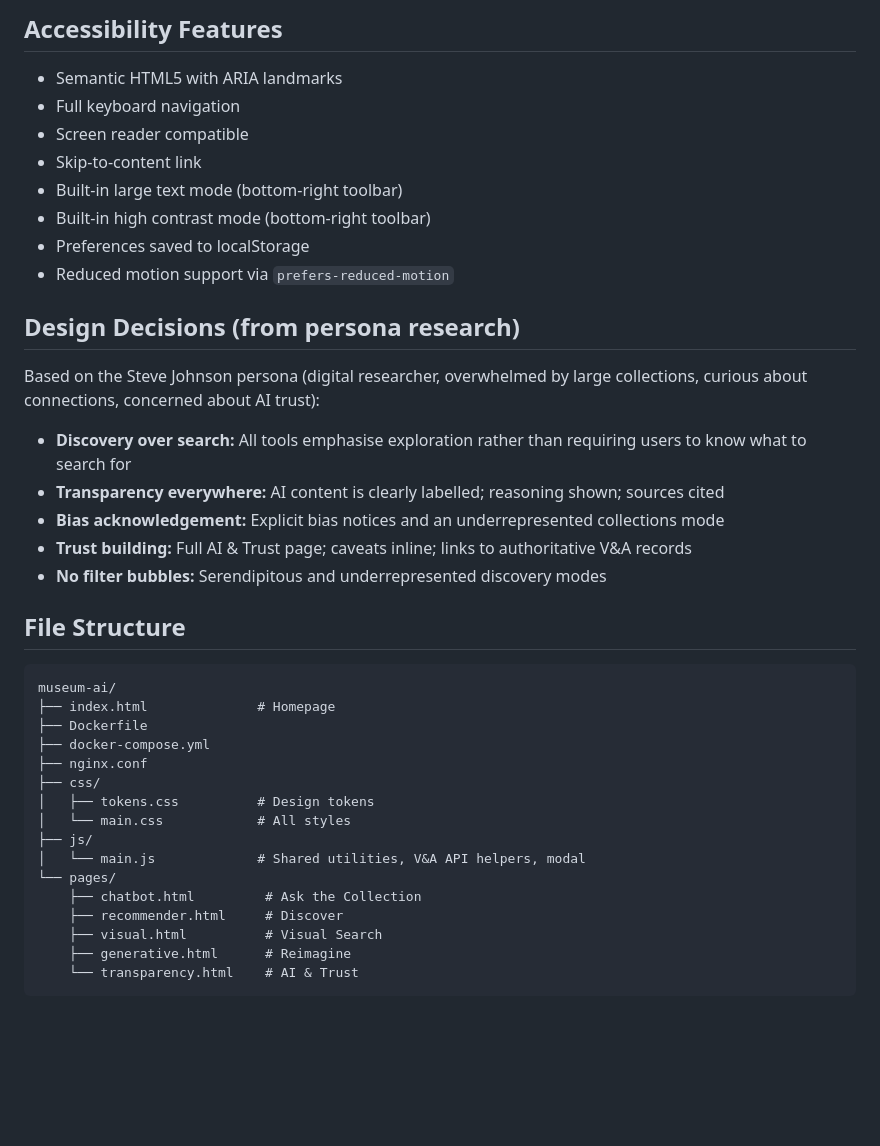
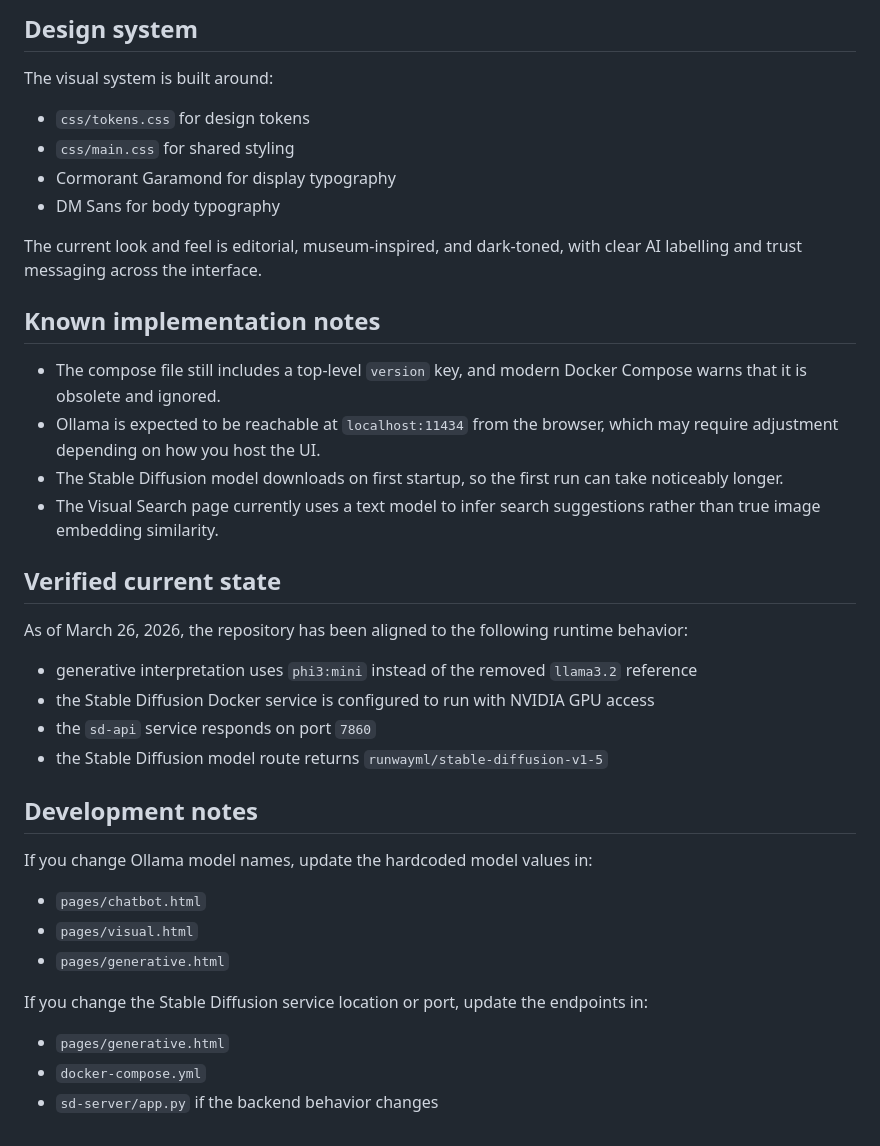
Before and after one commit to BenjaminDThomas/digital-museum-of-tomorrow, a Markdown page: README.md, the part around one of its changes. Drawn GitHub-style; blank space fills up the shorter version.

````diff
--- a/README.md
+++ b/README.md
@@ -76,41 +235,41 @@ The project uses a token-based CSS design system (`css/tokens.css`) with:
 
-## Accessibility Features
-- Semantic HTML5 with ARIA landmarks
-- Full keyboard navigation
-- Screen reader compatible
-- Skip-to-content link
-- Built-in large text mode (bottom-right toolbar)
-- Built-in high contrast mode (bottom-right toolbar)
-- Preferences saved to localStorage
-- Reduced motion support via `prefers-reduced-motion`
+## Design system
 
-## Design Decisions (from persona research)
+The visual system is built around:
 
-Based on the Steve Johnson persona (digital researcher, overwhelmed by large collections, curious about connections, concerned about AI trust):
+- `css/tokens.css` for design tokens
+- `css/main.css` for shared styling
+- Cormorant Garamond for display typography
+- DM Sans for body typography
 
-- **Discovery over search:** All tools emphasise exploration rather than requiring users to know what to search for
-- **Transparency everywhere:** AI content is clearly labelled; reasoning shown; sources cited
-- **Bias acknowledgement:** Explicit bias notices and an underrepresented collections mode
-- **Trust building:** Full AI & Trust page; caveats inline; links to authoritative V&A records
-- **No filter bubbles:** Serendipitous and underrepresented discovery modes
+The current look and feel is editorial, museum-inspired, and dark-toned, with clear AI labelling and trust messaging across the interface.
 
-## File Structure
+## Known implementation notes
 
-```
-museum-ai/
-├── index.html              # Homepage
-├── Dockerfile
-├── docker-compose.yml
-├── nginx.conf
-├── css/
-│   ├── tokens.css          # Design tokens
-│   └── main.css            # All styles
-├── js/
-│   └── main.js             # Shared utilities, V&A API helpers, modal
-└── pages/
-    ├── chatbot.html         # Ask the Collection
-    ├── recommender.html     # Discover
-    ├── visual.html          # Visual Search
-    ├── generative.html      # Reimagine
-    └── transparency.html    # AI & Trust
-```
+- The compose file still includes a top-level `version` key, and modern Docker Compose warns that it is obsolete and ignored.
+- Ollama is expected to be reachable at `localhost:11434` from the browser, which may require adjustment depending on how you host the UI.
+- The Stable Diffusion model downloads on first startup, so the first run can take noticeably longer.
+- The Visual Search page currently uses a text model to infer search suggestions rather than true image embedding similarity.
+
+## Verified current state
+
+As of March 26, 2026, the repository has been aligned to the following runtime behavior:
+
+- generative interpretation uses `phi3:mini` instead of the removed `llama3.2` reference
+- the Stable Diffusion Docker service is configured to run with NVIDIA GPU access
+- the `sd-api` service responds on port `7860`
+- the Stable Diffusion model route returns `runwayml/stable-diffusion-v1-5`
+
+## Development notes
+
+If you change Ollama model names, update the hardcoded model values in:
+
+- `pages/chatbot.html`
+- `pages/visual.html`
+- `pages/generative.html`
+
+If you change the Stable Diffusion service location or port, update the endpoints in:
+
+- `pages/generative.html`
+- `docker-compose.yml`
+- `sd-server/app.py` if the backend behavior changes
````
Also changed, not shown: other parts of README.md (+209 -50 lines).
